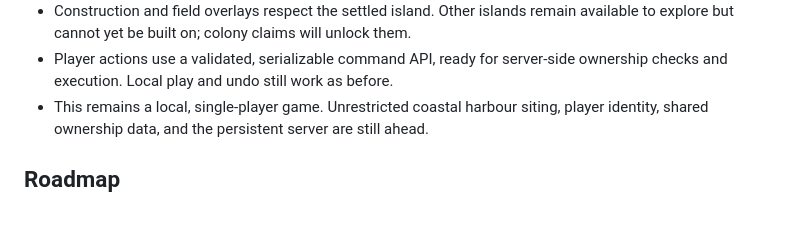
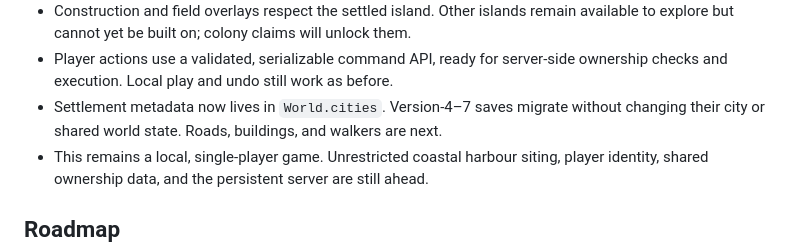
Before and after one commit to Jason-vh/oikos, a Markdown page: roadmap.md, the part around the change. Drawn GitHub-style; blank space fills up the shorter version.

Commit message:
Record the city-state migration

```diff
--- a/roadmap.md
+++ b/roadmap.md
@@ -201,6 +201,8 @@ new shipping network to supply these sanctuaries.”
   available to explore but cannot yet be built on; colony claims will unlock them.
 - Player actions use a validated, serializable command API, ready for server-side
   ownership checks and execution. Local play and undo still work as before.
+- Settlement metadata now lives in `World.cities`. Version-4–7 saves migrate without
+  changing their city or shared world state. Roads, buildings, and walkers are next.
 - This remains a local, single-player game. Unrestricted coastal harbour siting,
   player identity, shared ownership data, and the persistent server are still ahead.
 
```
